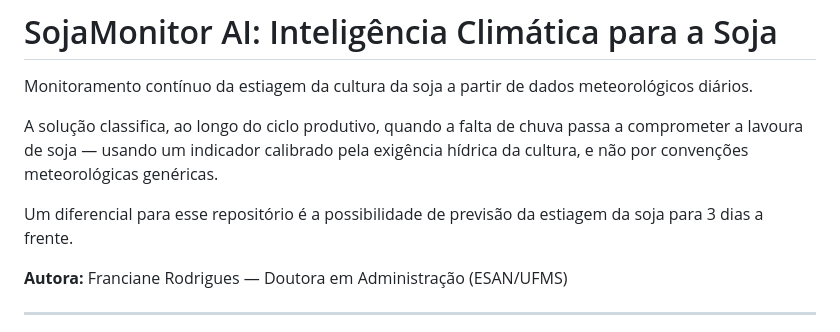
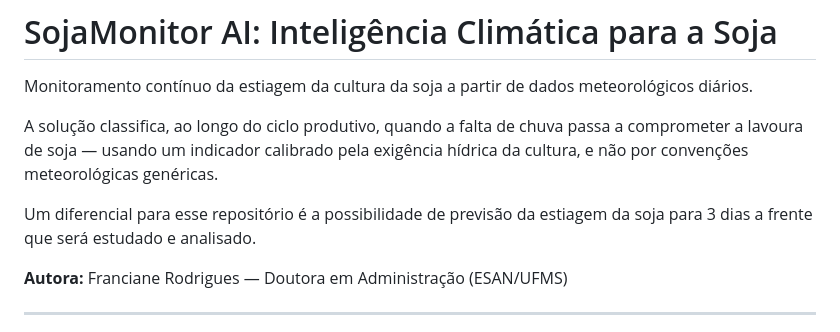
Before and after one commit to francianerod/SojaMonitor-AI, a Markdown page: README.md, the part around the change. GitHub-like rendering.

```diff
--- a/README.md
+++ b/README.md
@@ -8,7 +8,7 @@ passa a comprometer a lavoura de soja — usando um indicador calibrado pela
 exigência hídrica da cultura, e não por convenções meteorológicas genéricas.
 
 Um diferencial para esse repositório é a possibilidade de previsão da estiagem
-da soja para 3 dias a frente.
+da soja para 3 dias a frente que será estudado e analisado.
 
 **Autora:** Franciane Rodrigues — Doutora em Administração (ESAN/UFMS)
 
```
